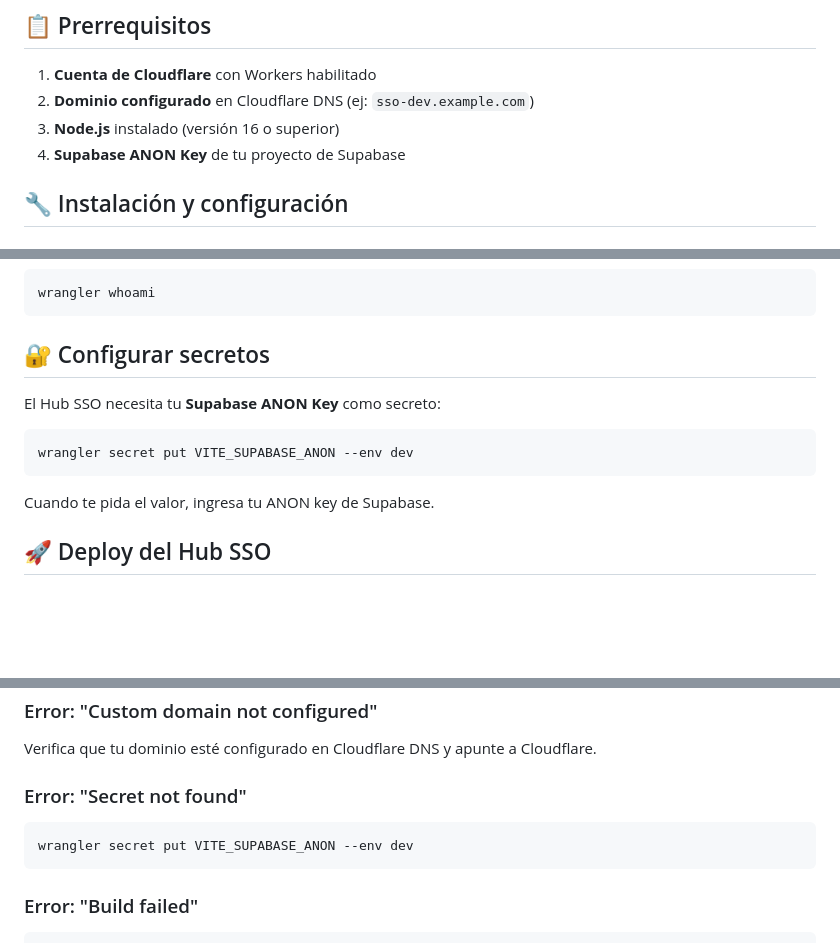
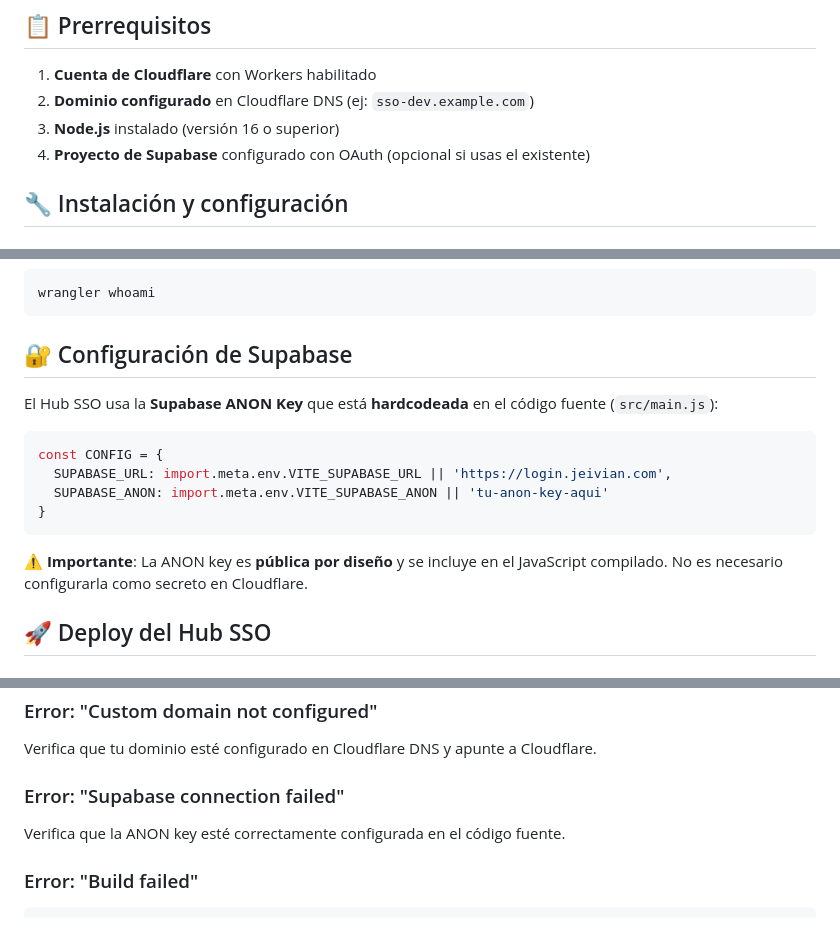
Before and after one commit to cbacusoy-dev/sso-hub, a Markdown page: DEPLOY.md, 3 parts joined by grey strips. Rendered like a GitHub page; blank space fills up the shorter version.

Commit message:
Update DEPLOY.md to clarify Supabase configuration and error handling
- Revised Supabase setup instructions to indicate OAuth configuration as optional
- Updated code snippet to reflect hardcoded ANON key usage in source code
- Added warning about the public nature of the ANON key and its inclusion in compiled JavaScript
- Improved troubleshooting section for Supabase connection errors

````diff
--- a/DEPLOY.md
+++ b/DEPLOY.md
@@ -14,7 +14,7 @@
 1. **Cuenta de Cloudflare** con Workers habilitado
 2. **Dominio configurado** en Cloudflare DNS (ej: `sso-dev.example.com`)
 3. **Node.js** instalado (versión 16 o superior)
-4. **Supabase ANON Key** de tu proyecto de Supabase
+4. **Proyecto de Supabase** configurado con OAuth (opcional si usas el existente)
 
 ## 🔧 Instalación y configuración
 
@@ -34,15 +34,18 @@ Esto abrirá tu navegador para autenticar con tu cuenta de Cloudflare.
 wrangler whoami
 ```
 
-## 🔐 Configurar secretos
+## 🔐 Configuración de Supabase
 
-El Hub SSO necesita tu **Supabase ANON Key** como secreto:
+El Hub SSO usa la **Supabase ANON Key** que está **hardcodeada** en el código fuente (`src/main.js`):
 
-```bash
-wrangler secret put VITE_SUPABASE_ANON --env dev
+```javascript
+const CONFIG = {
+  SUPABASE_URL: import.meta.env.VITE_SUPABASE_URL || 'https://login.jeivian.com',
+  SUPABASE_ANON: import.meta.env.VITE_SUPABASE_ANON || 'tu-anon-key-aqui'
+}
 ```
 
-Cuando te pida el valor, ingresa tu ANON key de Supabase.
+**⚠️ Importante**: La ANON key es **pública por diseño** y se incluye en el JavaScript compilado. No es necesario configurarla como secreto en Cloudflare.
 
 ## 🚀 Deploy del Hub SSO
 
@@ -184,10 +187,8 @@ wrangler login
 ### Error: "Custom domain not configured"
 Verifica que tu dominio esté configurado en Cloudflare DNS y apunte a Cloudflare.
 
-### Error: "Secret not found"
-```bash
-wrangler secret put VITE_SUPABASE_ANON --env dev
-```
+### Error: "Supabase connection failed"
+Verifica que la ANON key esté correctamente configurada en el código fuente.
 
 ### Error: "Build failed"
 ```bash
````
